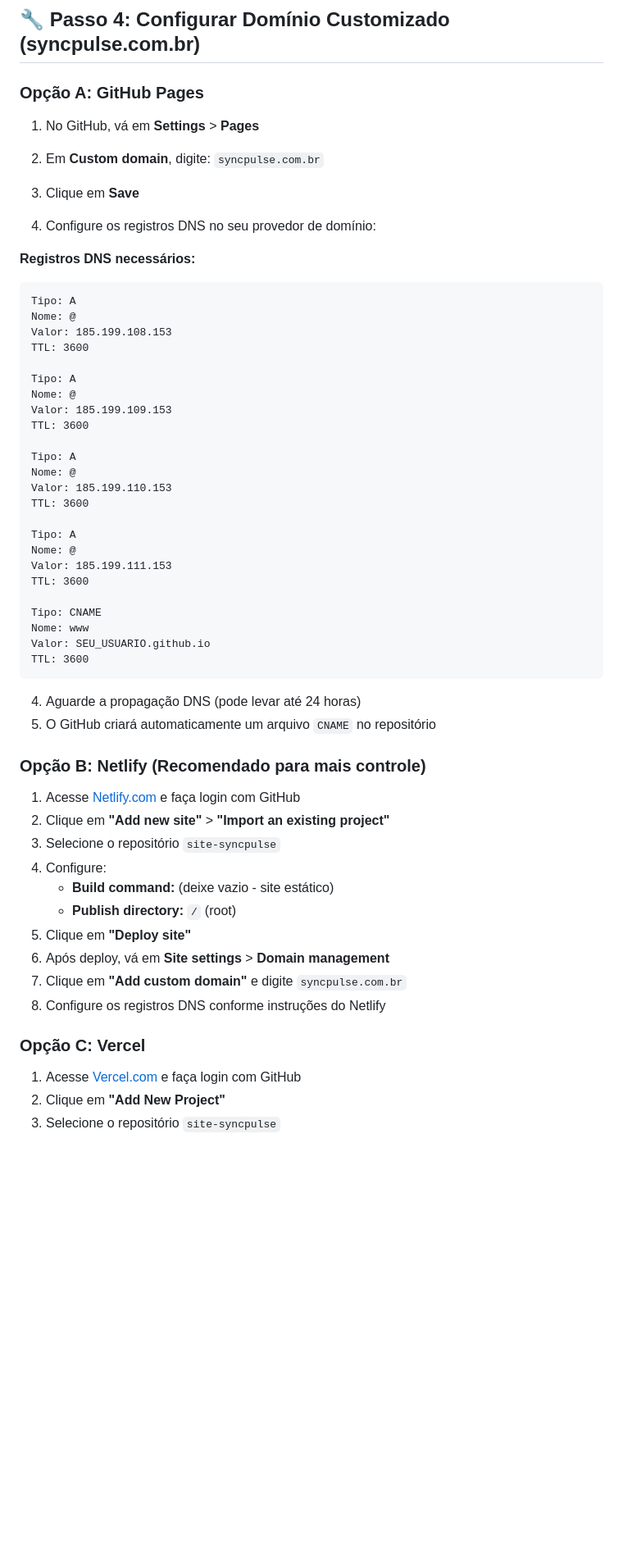
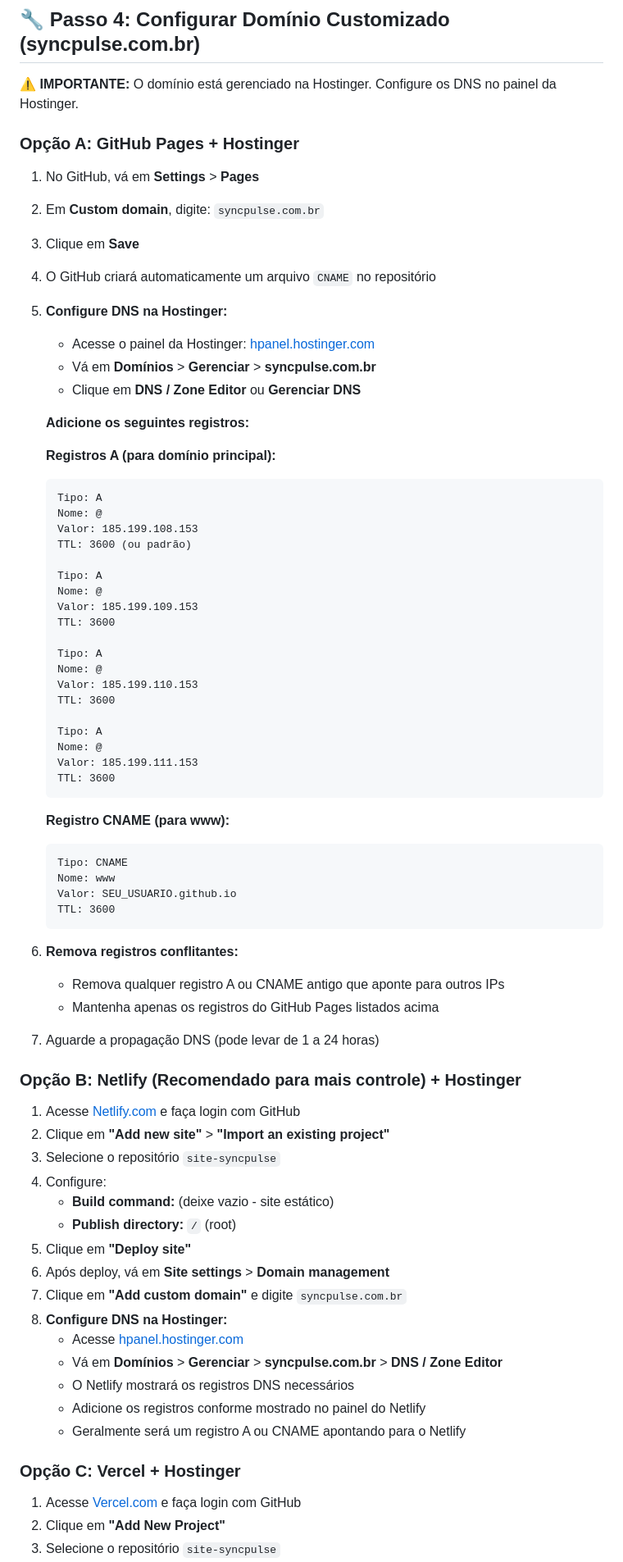
Before and after one commit to kpedro/site-syncpulse, a Markdown page: docs/DEPLOY.md, the part around one of its changes. Shown at 82% size. Rendered like a GitHub page; blank space fills up the shorter version.

````diff
--- a/docs/DEPLOY.md
+++ b/docs/DEPLOY.md
@@ -38,46 +38,60 @@ git push -u origin main
 
 ## 🔧 Passo 4: Configurar Domínio Customizado (syncpulse.com.br)
 
-### Opção A: GitHub Pages
+**⚠️ IMPORTANTE:** O domínio está gerenciado na Hostinger. Configure os DNS no painel da Hostinger.
+
+### Opção A: GitHub Pages + Hostinger
 
 1. No GitHub, vá em **Settings** > **Pages**
 2. Em **Custom domain**, digite: `syncpulse.com.br`
 3. Clique em **Save**
+4. O GitHub criará automaticamente um arquivo `CNAME` no repositório
 
-3. Configure os registros DNS no seu provedor de domínio:
+5. **Configure DNS na Hostinger:**
+   - Acesse o painel da Hostinger: [hpanel.hostinger.com](https://hpanel.hostinger.com)
+   - Vá em **Domínios** > **Gerenciar** > **syncpulse.com.br**
+   - Clique em **DNS / Zone Editor** ou **Gerenciar DNS**
 
-**Registros DNS necessários:**
-```
-Tipo: A
-Nome: @
-Valor: 185.199.108.153
-TTL: 3600
+   **Adicione os seguintes registros:**
 
-Tipo: A
-Nome: @
-Valor: 185.199.109.153
-TTL: 3600
+   **Registros A (para domínio principal):**
+   ```
+   Tipo: A
+   Nome: @
+   Valor: 185.199.108.153
+   TTL: 3600 (ou padrão)
 
-Tipo: A
-Nome: @
-Valor: 185.199.110.153
-TTL: 3600
+   Tipo: A
+   Nome: @
+   Valor: 185.199.109.153
+   TTL: 3600
 
-Tipo: A
-Nome: @
-Valor: 185.199.111.153
-TTL: 3600
+   Tipo: A
+   Nome: @
+   Valor: 185.199.110.153
+   TTL: 3600
 
-Tipo: CNAME
-Nome: www
-Valor: SEU_USUARIO.github.io
-TTL: 3600
-```
+   Tipo: A
+   Nome: @
+   Valor: 185.199.111.153
+   TTL: 3600
+   ```
 
-4. Aguarde a propagação DNS (pode levar até 24 horas)
-5. O GitHub criará automaticamente um arquivo `CNAME` no repositório
+   **Registro CNAME (para www):**
+   ```
+   Tipo: CNAME
+   Nome: www
+   Valor: SEU_USUARIO.github.io
+   TTL: 3600
+   ```
 
-### Opção B: Netlify (Recomendado para mais controle)
+6. **Remova registros conflitantes:**
+   - Remova qualquer registro A ou CNAME antigo que aponte para outros IPs
+   - Mantenha apenas os registros do GitHub Pages listados acima
+
+7. Aguarde a propagação DNS (pode levar de 1 a 24 horas)
+
+### Opção B: Netlify (Recomendado para mais controle) + Hostinger
 
 1. Acesse [Netlify.com](https://netlify.com) e faça login com GitHub
 2. Clique em **"Add new site"** > **"Import an existing project"**
@@ -88,9 +102,14 @@ TTL: 3600
 5. Clique em **"Deploy site"**
 6. Após deploy, vá em **Site settings** > **Domain management**
 7. Clique em **"Add custom domain"** e digite `syncpulse.com.br`
-8. Configure os registros DNS conforme instruções do Netlify
+8. **Configure DNS na Hostinger:**
+   - Acesse [hpanel.hostinger.com](https://hpanel.hostinger.com)
+   - Vá em **Domínios** > **Gerenciar** > **syncpulse.com.br** > **DNS / Zone Editor**
+   - O Netlify mostrará os registros DNS necessários
+   - Adicione os registros conforme mostrado no painel do Netlify
+   - Geralmente será um registro A ou CNAME apontando para o Netlify
 
-### Opção C: Vercel
+### Opção C: Vercel + Hostinger
 
 1. Acesse [Vercel.com](https://vercel.com) e faça login com GitHub
 2. Clique em **"Add New Project"**
````
Also changed, not shown: other parts of docs/DEPLOY.md (+21 -3 lines), docs/HOSTINGER_DNS.md (added, +103 -0 lines).
